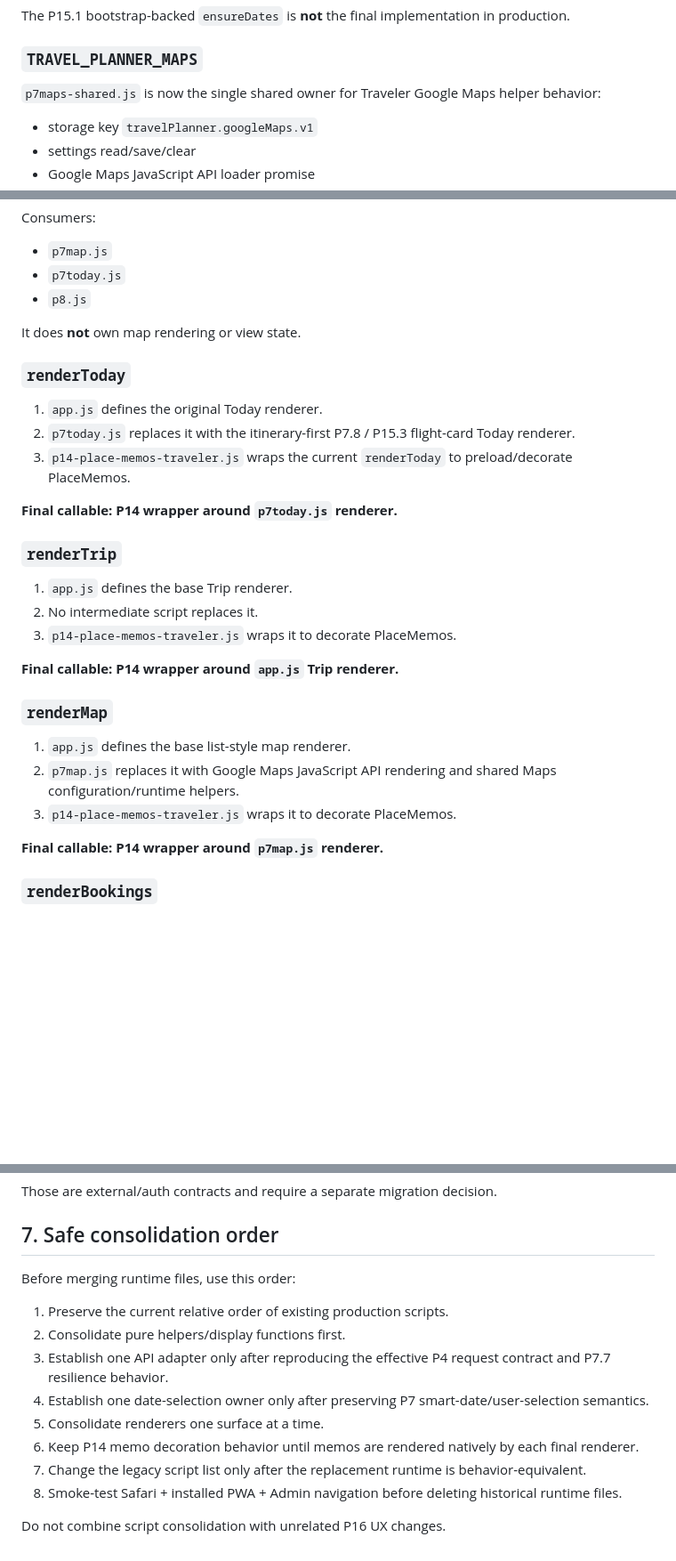
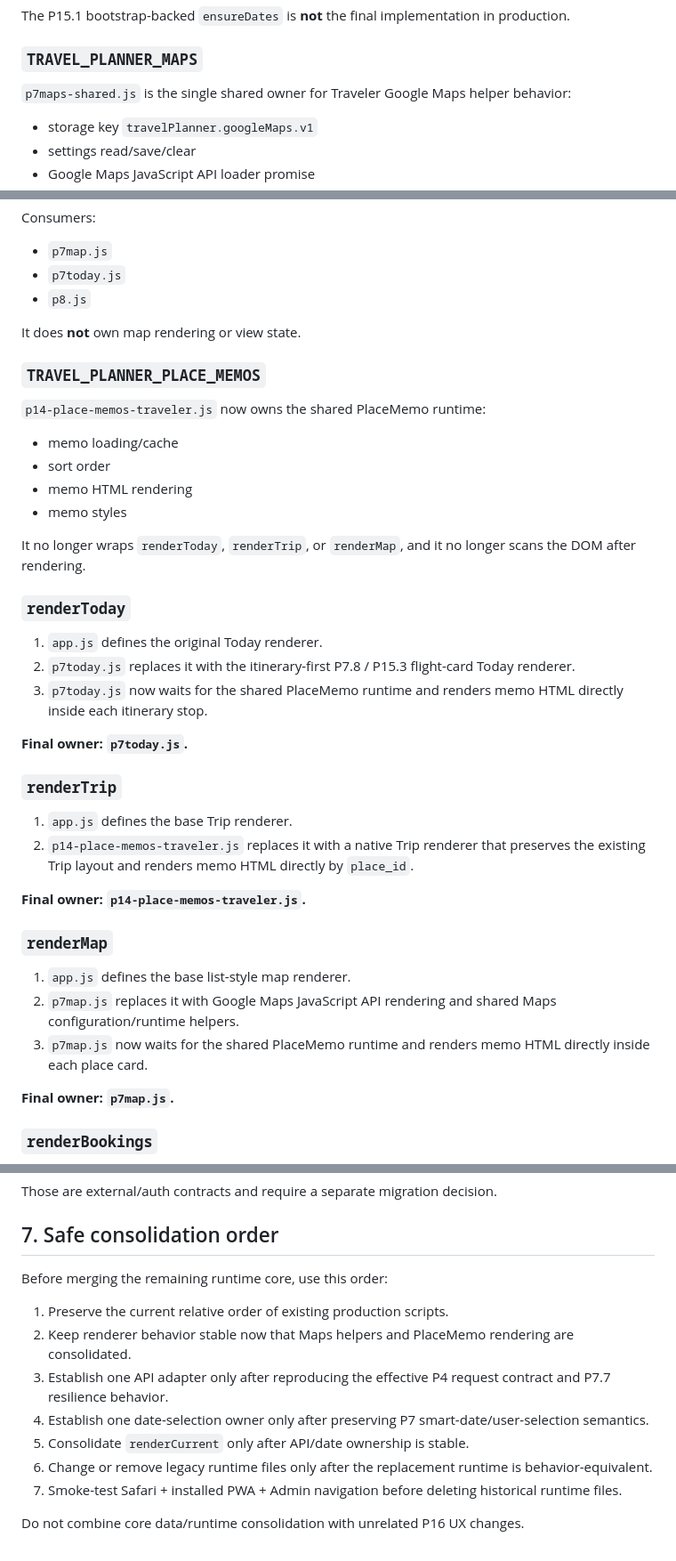
Before and after one commit to Eric851127/travel-planner-web, a Markdown page: docs/TRAVELER_RUNTIME_EXECUTION_MAP.md, 3 parts joined by grey strips. Shown at 89% size. GitHub-like rendering; blank space fills up the shorter version.

Commit message:
docs: record native Traveler memo render ownership

```diff
--- a/docs/TRAVELER_RUNTIME_EXECUTION_MAP.md
+++ b/docs/TRAVELER_RUNTIME_EXECUTION_MAP.md
@@ -87,7 +87,7 @@ The P15.1 bootstrap-backed `ensureDates` is **not** the final implementation in
 
 ### `TRAVEL_PLANNER_MAPS`
 
-`p7maps-shared.js` is now the single shared owner for Traveler Google Maps helper behavior:
+`p7maps-shared.js` is the single shared owner for Traveler Google Maps helper behavior:
 
 - storage key `travelPlanner.googleMaps.v1`
 - settings read/save/clear
@@ -103,29 +103,39 @@ Consumers:
 
 It does **not** own map rendering or view state.
 
+### `TRAVEL_PLANNER_PLACE_MEMOS`
+
+`p14-place-memos-traveler.js` now owns the shared PlaceMemo runtime:
+
+- memo loading/cache
+- sort order
+- memo HTML rendering
+- memo styles
+
+It no longer wraps `renderToday`, `renderTrip`, or `renderMap`, and it no longer scans the DOM after rendering.
+
 ### `renderToday`
 
 1. `app.js` defines the original Today renderer.
 2. `p7today.js` replaces it with the itinerary-first P7.8 / P15.3 flight-card Today renderer.
-3. `p14-place-memos-traveler.js` wraps the current `renderToday` to preload/decorate PlaceMemos.
+3. `p7today.js` now waits for the shared PlaceMemo runtime and renders memo HTML directly inside each itinerary stop.
 
-**Final callable: P14 wrapper around `p7today.js` renderer.**
+**Final owner: `p7today.js`.**
 
 ### `renderTrip`
 
 1. `app.js` defines the base Trip renderer.
-2. No intermediate script replaces it.
-3. `p14-place-memos-traveler.js` wraps it to decorate PlaceMemos.
+2. `p14-place-memos-traveler.js` replaces it with a native Trip renderer that preserves the existing Trip layout and renders memo HTML directly by `place_id`.
 
-**Final callable: P14 wrapper around `app.js` Trip renderer.**
+**Final owner: `p14-place-memos-traveler.js`.**
 
 ### `renderMap`
 
 1. `app.js` defines the base list-style map renderer.
 2. `p7map.js` replaces it with Google Maps JavaScript API rendering and shared Maps configuration/runtime helpers.
-3. `p14-place-memos-traveler.js` wraps it to decorate PlaceMemos.
+3. `p7map.js` now waits for the shared PlaceMemo runtime and renders memo HTML directly inside each place card.
 
-**Final callable: P14 wrapper around `p7map.js` renderer.**
+**Final owner: `p7map.js`.**
 
 ### `renderBookings`
 
@@ -238,15 +249,14 @@ Those are external/auth contracts and require a separate migration decision.
 
 ## 7. Safe consolidation order
 
-Before merging runtime files, use this order:
+Before merging the remaining runtime core, use this order:
 
 1. Preserve the current relative order of existing production scripts.
-2. Consolidate pure helpers/display functions first.
+2. Keep renderer behavior stable now that Maps helpers and PlaceMemo rendering are consolidated.
 3. Establish one API adapter only after reproducing the effective P4 request contract and P7.7 resilience behavior.
 4. Establish one date-selection owner only after preserving P7 smart-date/user-selection semantics.
-5. Consolidate renderers one surface at a time.
-6. Keep P14 memo decoration behavior until memos are rendered natively by each final renderer.
-7. Change the legacy script list only after the replacement runtime is behavior-equivalent.
-8. Smoke-test Safari + installed PWA + Admin navigation before deleting historical runtime files.
+5. Consolidate `renderCurrent` only after API/date ownership is stable.
+6. Change or remove legacy runtime files only after the replacement runtime is behavior-equivalent.
+7. Smoke-test Safari + installed PWA + Admin navigation before deleting historical runtime files.
 
-Do not combine script consolidation with unrelated P16 UX changes.
+Do not combine core data/runtime consolidation with unrelated P16 UX changes.
```
Also changed, not shown: other parts of docs/TRAVELER_RUNTIME_EXECUTION_MAP.md (+14 -13 lines).
